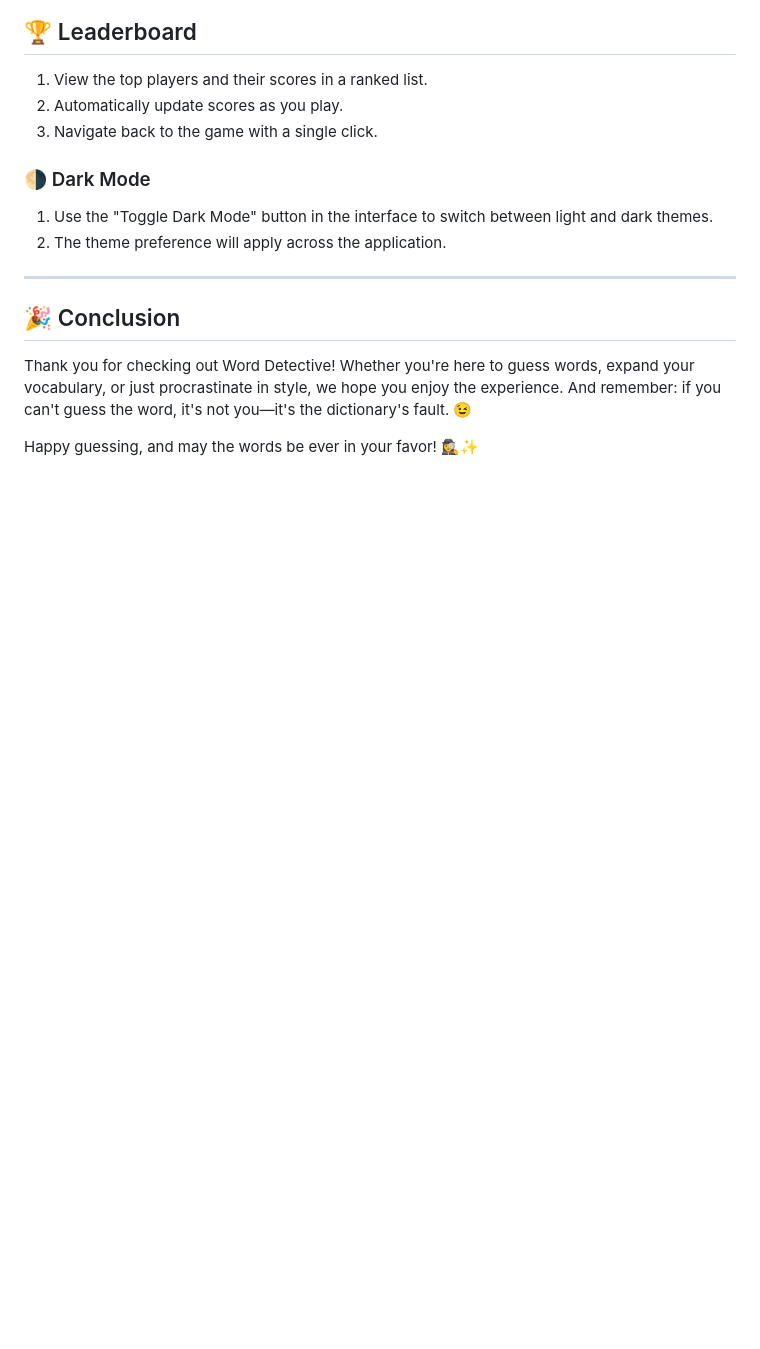
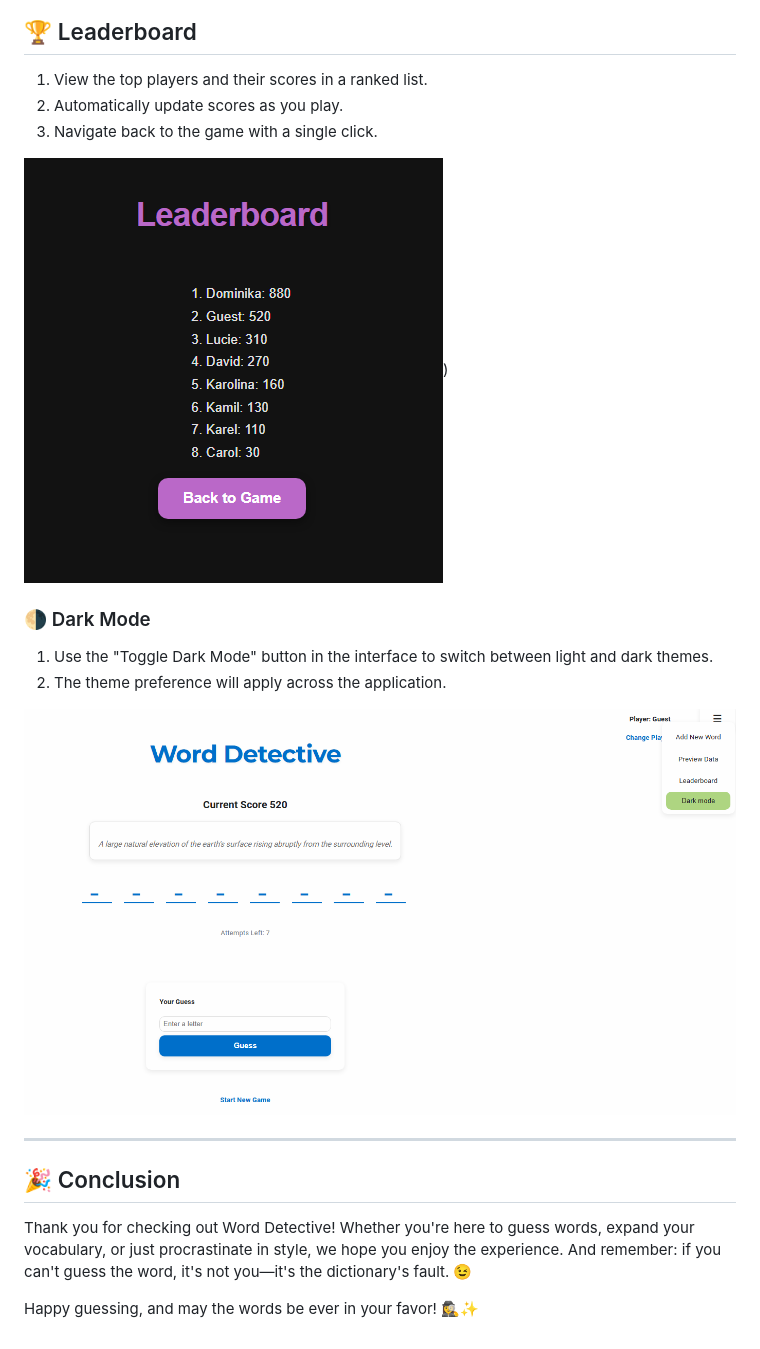
Before and after one commit to hrosicka/WordDetective, a Markdown page: README.md, the part around the change. Drawn GitHub-style; blank space fills up the shorter version.

```diff
--- a/README.md
+++ b/README.md
@@ -173,9 +173,13 @@ python app.py
 2. Automatically update scores as you play.
 3. Navigate back to the game with a single click.
 
+![](https://github.com/hrosicka/WordDetective/blob/master/doc/LeaderBoard.PNG))
+
 ### 🌗 Dark Mode
 1. Use the "Toggle Dark Mode" button in the interface to switch between light and dark themes.
 2. The theme preference will apply across the application.
+
+![](https://github.com/hrosicka/WordDetective/blob/master/doc/LightMode.PNG)
 
 ---
 
```
